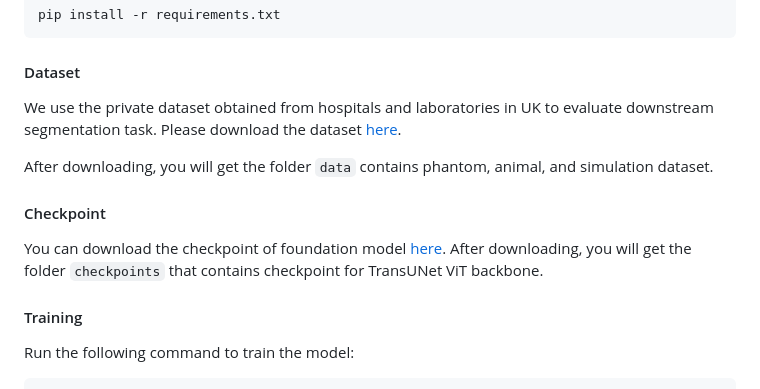
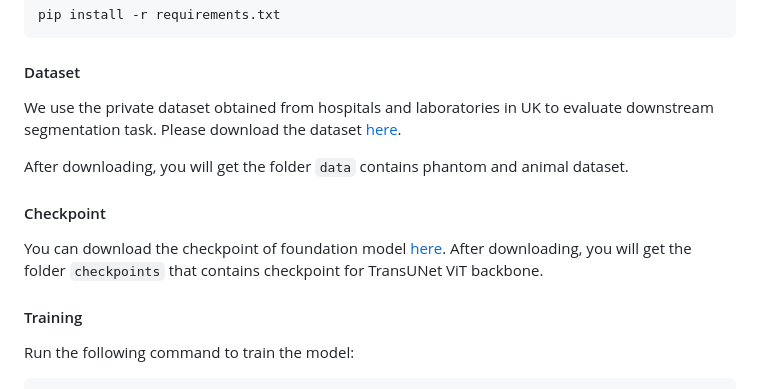
Before and after one commit to aioz-ai/FedEFM, a Markdown page: README.md, the part around one of its changes. Drawn GitHub-style.

Commit message:
Update download link
Update download link (checkpoints and data)

```diff
--- a/README.md
+++ b/README.md
@@ -69,5 +69,5 @@ We use the private dataset obtained from hospitals and laboratories in UK to eva
 
-After downloading, you will get the folder `data` contains phantom, animal, and simulation dataset.
+After downloading, you will get the folder `data` contains phantom and animal dataset.
 
 #### Checkpoint
 
```
Also changed, not shown: other parts of README.md (+3 -3 lines).
